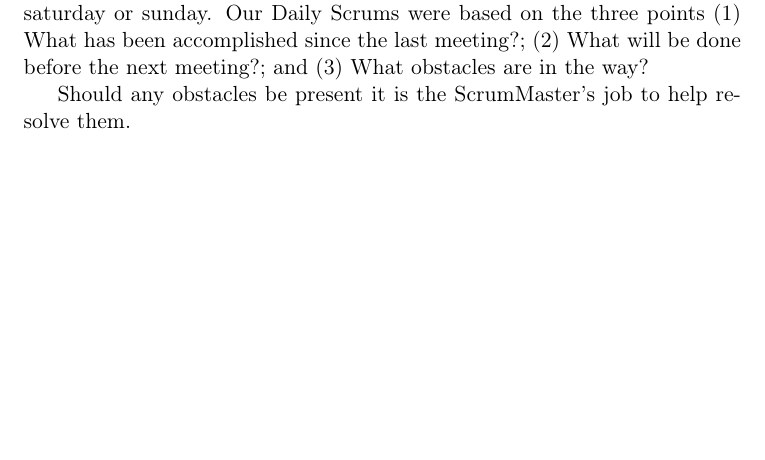
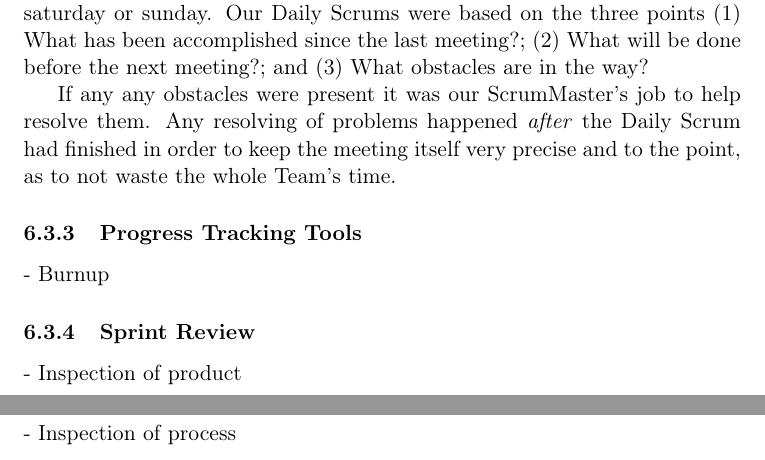
Before and after one commit to czepluch/SliceOfPie, a LaTeX document (report/report.tex, which reads report/SCRUM/the_sprint_cycle.tex): part of page 22 of 29 before the commit and two parts of pages 22 and 23 of 30 after it, the two joined at a grey line, cut so that both start at the same text, the shorter picture padded with empty space. Compiled offline with pdfLaTeX.

Commit message:
Reviewed Daily Scrum section

```diff
--- a/report/SCRUM/the_sprint_cycle.tex
+++ b/report/SCRUM/the_sprint_cycle.tex
@@ -17,4 +17,14 @@ At the end of the Sprint Planning Meetings we placed the chosen items from the P
 \subsubsection{Daily Scrums}
 During the Sprints we had regular very short meetings (10-15 minutes) which was focused on the team members updating each other and coordinating work according to the current status on items in the Sprint Backlog. In a work environment this meeting should happen every workday, but due to other courses we had them scheduled for tuesday, thursday and either saturday or sunday. Our Daily Scrums were based on the three points (1) What has been accomplished since the last meeting?; (2) What will be done before the next meeting?; and (3) What obstacles are in the way?
 
-Should any obstacles be present it is the ScrumMaster's job to help resolve them.
+If any any obstacles were present it was our ScrumMaster's job to help resolve them. Any resolving of problems happened \emph{after} the Daily Scrum had finished in order to keep the meeting itself very precise and to the point, as to not waste the whole Team's time.
+
+
+\subsubsection{Progress Tracking Tools}
+- Burnup
+
+\subsubsection{Sprint Review}
+- Inspection of product
+
+\subsubsection{Sprint Retrospective}
+- Inspection of process
```
